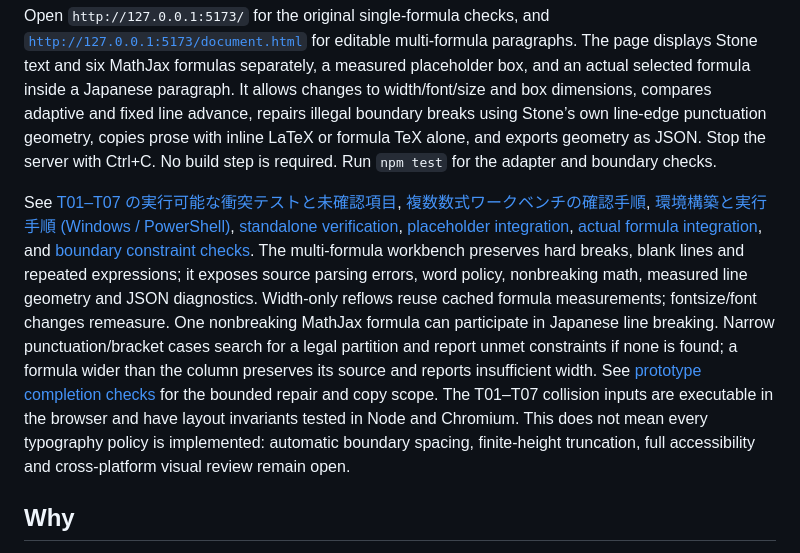
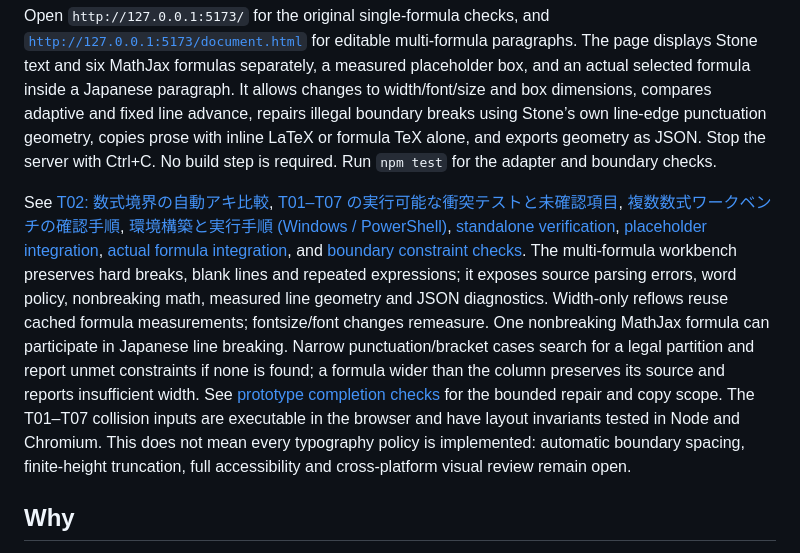
Before and after one commit to goldkiss2010-ai/suushiki, a Markdown page: README.md, the part around the change. Drawn GitHub-style.

Commit message:
docs: describe optional T02 spacing policies and validation scope

```diff
--- a/README.md
+++ b/README.md
@@ -21,7 +21,7 @@ npm run dev
 
 Open `http://127.0.0.1:5173/` for the original single-formula checks, and [`http://127.0.0.1:5173/document.html`](http://127.0.0.1:5173/document.html) for editable multi-formula paragraphs. The page displays Stone text and six MathJax formulas separately, a measured placeholder box, and an actual selected formula inside a Japanese paragraph. It allows changes to width/font/size and box dimensions, compares adaptive and fixed line advance, repairs illegal boundary breaks using Stone’s own line-edge punctuation geometry, copies prose with inline LaTeX or formula TeX alone, and exports geometry as JSON. Stop the server with Ctrl+C. No build step is required. Run `npm test` for the adapter and boundary checks.
 
-See [T01–T07 の実行可能な衝突テストと未確認項目](docs/collision-matrix.md), [複数数式ワークベンチの確認手順](docs/document-workbench.md), [環境構築と実行手順 (Windows / PowerShell)](docs/getting-started.md), [standalone verification](docs/standalone-check.md), [placeholder integration](docs/inline-box-check.md), [actual formula integration](docs/inline-math-check.md), and [boundary constraint checks](docs/collision-check.md). The multi-formula workbench preserves hard breaks, blank lines and repeated expressions; it exposes source parsing errors, word policy, nonbreaking math, measured line geometry and JSON diagnostics. Width-only reflows reuse cached formula measurements; fontsize/font changes remeasure. One nonbreaking MathJax formula can participate in Japanese line breaking. Narrow punctuation/bracket cases search for a legal partition and report unmet constraints if none is found; a formula wider than the column preserves its source and reports insufficient width. See [prototype completion checks](docs/prototype-check.md) for the bounded repair and copy scope. The T01–T07 collision inputs are executable in the browser and have layout invariants tested in Node and Chromium. This does not mean every typography policy is implemented: automatic boundary spacing, finite-height truncation, full accessibility and cross-platform visual review remain open.
+See [T02: 数式境界の自動アキ比較](docs/math-boundary-spacing.md), [T01–T07 の実行可能な衝突テストと未確認項目](docs/collision-matrix.md), [複数数式ワークベンチの確認手順](docs/document-workbench.md), [環境構築と実行手順 (Windows / PowerShell)](docs/getting-started.md), [standalone verification](docs/standalone-check.md), [placeholder integration](docs/inline-box-check.md), [actual formula integration](docs/inline-math-check.md), and [boundary constraint checks](docs/collision-check.md). The multi-formula workbench preserves hard breaks, blank lines and repeated expressions; it exposes source parsing errors, word policy, nonbreaking math, measured line geometry and JSON diagnostics. Width-only reflows reuse cached formula measurements; fontsize/font changes remeasure. One nonbreaking MathJax formula can participate in Japanese line breaking. Narrow punctuation/bracket cases search for a legal partition and report unmet constraints if none is found; a formula wider than the column preserves its source and reports insufficient width. See [prototype completion checks](docs/prototype-check.md) for the bounded repair and copy scope. The T01–T07 collision inputs are executable in the browser and have layout invariants tested in Node and Chromium. This does not mean every typography policy is implemented: automatic boundary spacing, finite-height truncation, full accessibility and cross-platform visual review remain open.
 
 ## Why
 
```
